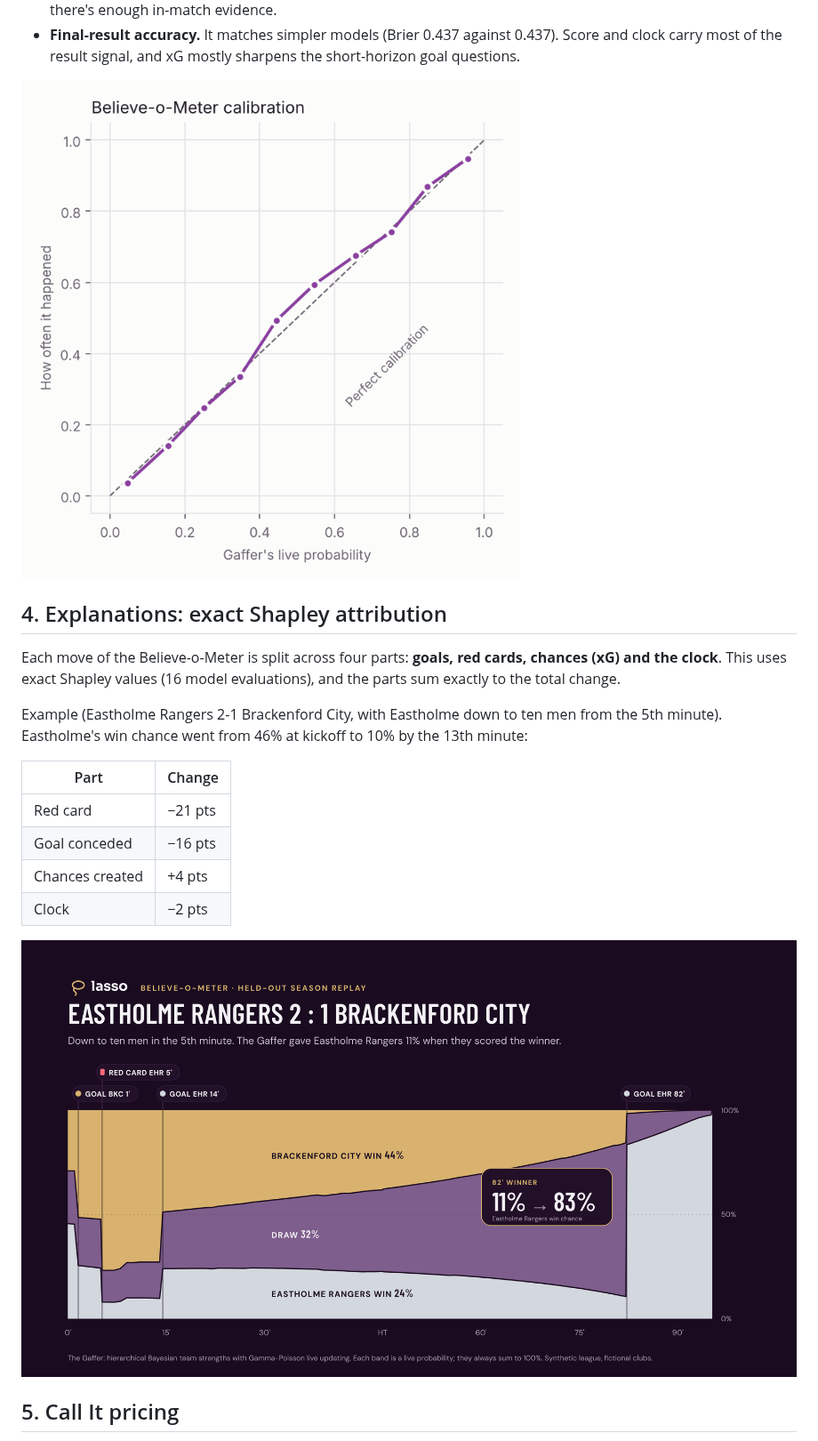
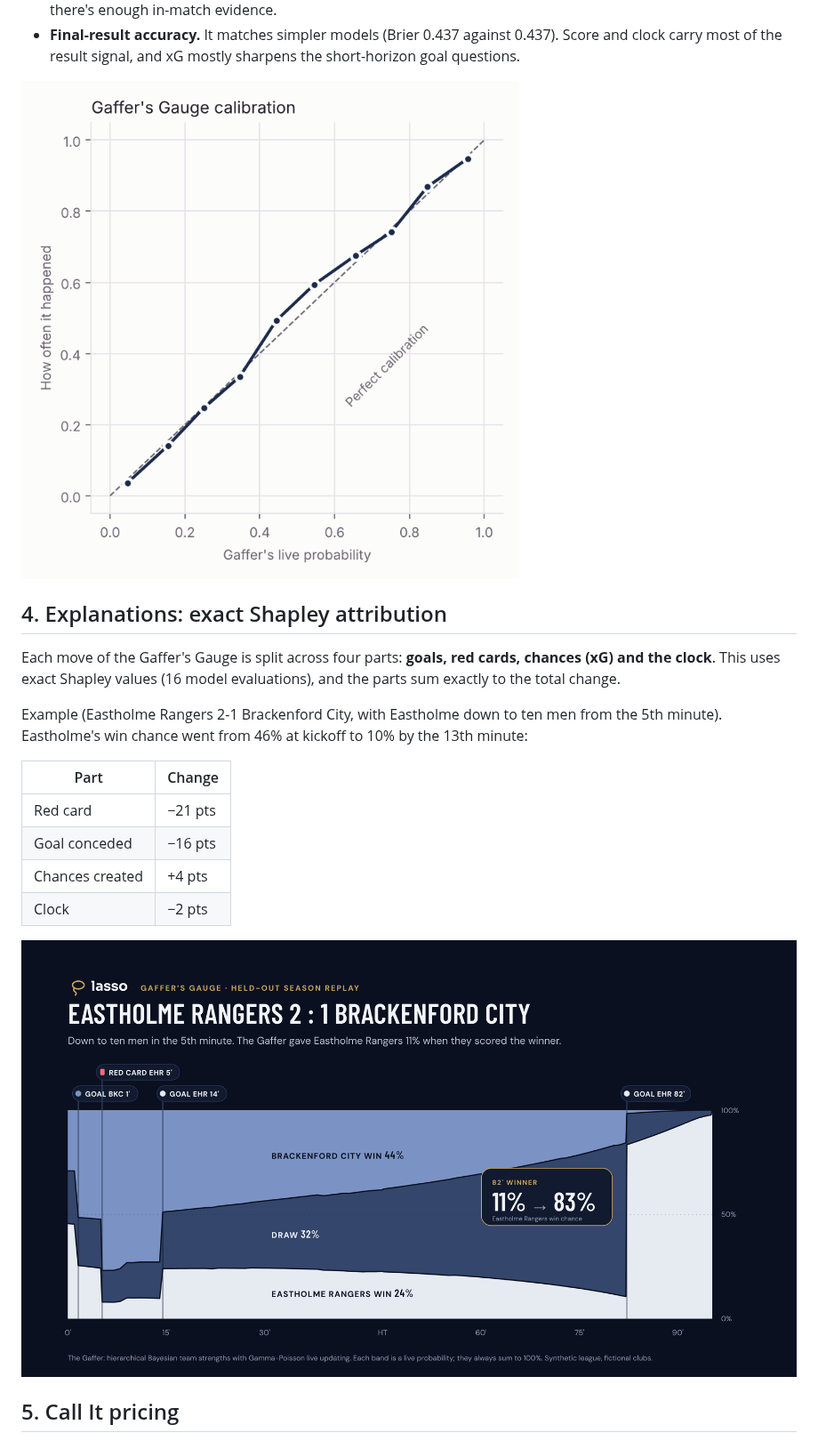
Before and after one commit to bradhack/lasso, a Markdown page: docs/model-report.md, the part around the change. Shown at 89% size. Rendered like a GitHub page; pictures changed too: docs/img/believe_o_meter_example.png (deleted), docs/img/gaffers_gauge_example.png (added), docs/img/reliability.png.

```diff
--- a/docs/model-report.md
+++ b/docs/model-report.md
@@ -74,7 +74,7 @@ The learned score-state effects are pulled toward 1. That is a real confounder:
 
 ## 4. Explanations: exact Shapley attribution
 
-Each move of the Believe-o-Meter is split across four parts: **goals, red cards, chances (xG) and the clock**. This uses exact Shapley values (16 model evaluations), and the parts sum exactly to the total change.
+Each move of the Gaffer's Gauge is split across four parts: **goals, red cards, chances (xG) and the clock**. This uses exact Shapley values (16 model evaluations), and the parts sum exactly to the total change.
 
 Example (Eastholme Rangers 2-1 Brackenford City, with Eastholme down to ten men from the 5th minute). Eastholme's win chance went from 46% at kickoff to 10% by the 13th minute:
 
@@ -85,7 +85,7 @@ Example (Eastholme Rangers 2-1 Brackenford City, with Eastholme down to ten men
 | Chances created | +4 pts |
 | Clock | −2 pts |
 
-![Believe-o-Meter](img/believe_o_meter_example.png)
+![Gaffer's Gauge](img/gaffers_gauge_example.png)
 
 ## 5. Call It pricing
 
```
Also changed, not shown: .github/copilot-instructions.md (+1 -1 lines), README.md (+6 -6 lines), docs/img/crests.png, docs/img/strength_recovery.png, 9 other files.
